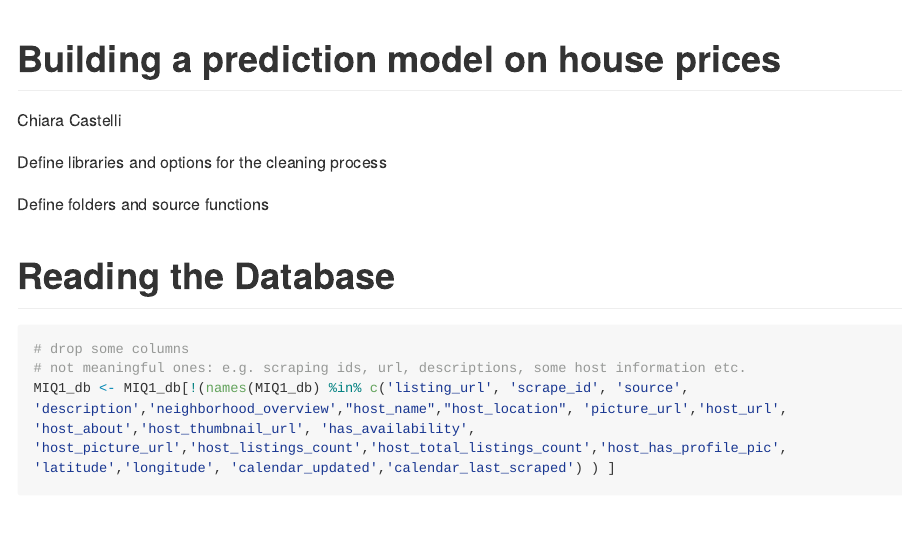
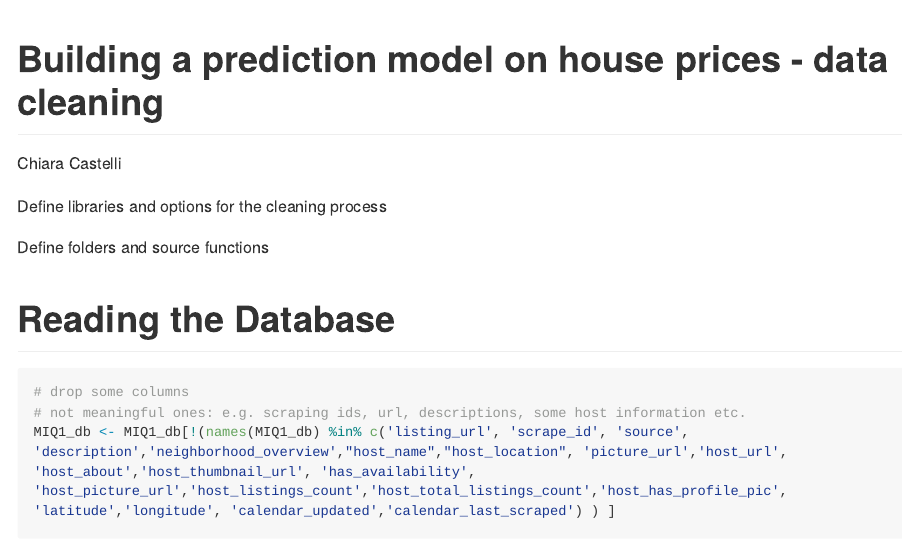
Before and after one commit to ccastelli1994/DataAnalysis3, an R Markdown document (Assignment2/Part1_modelling/1_airbnb_dataclean.rmd): the page in a window 1100 px wide, from its top. Rendered offline with R 4.5, knitr and Pandoc, with nearby package versions; some code elsewhere in the file could not run offline; long lines of code are wrapped.

Commit message:
Update 1_airbnb_dataclean.rmd

```diff
--- a/Assignment2/Part1_modelling/1_airbnb_dataclean.rmd
+++ b/Assignment2/Part1_modelling/1_airbnb_dataclean.rmd
@@ -1,5 +1,5 @@
 ---
-title: "Building a prediction model on house prices"
+title: "Building a prediction model on house prices - data cleaning"
 author: Chiara Castelli
 output: github_document
 ---
```
